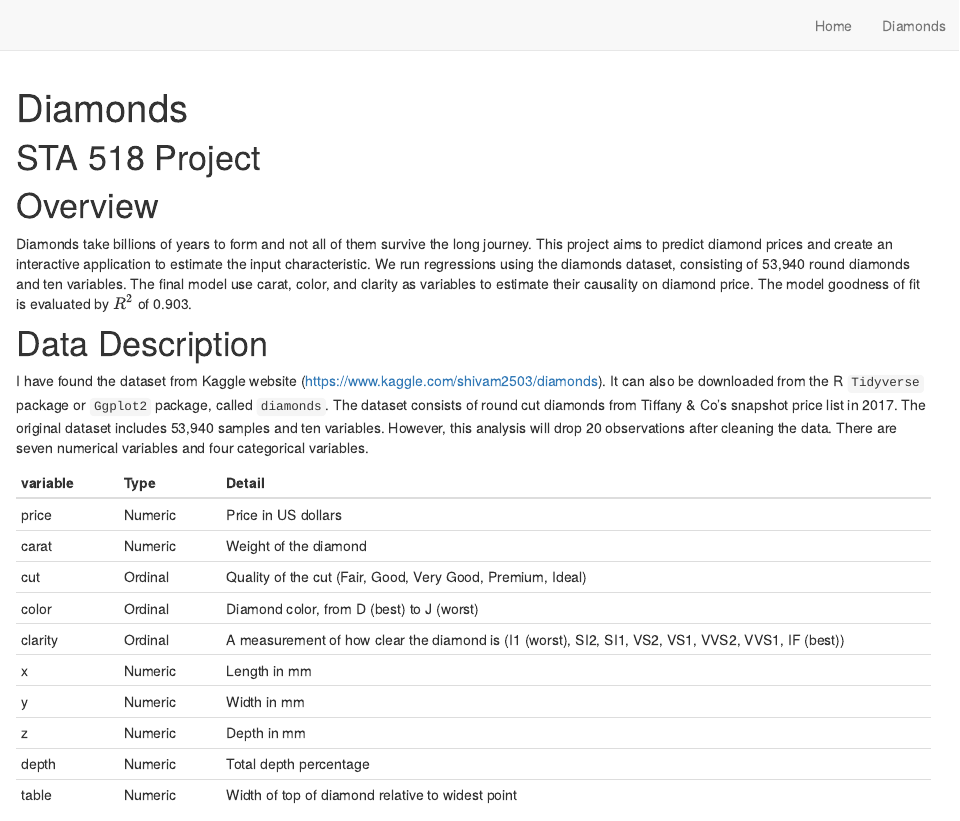
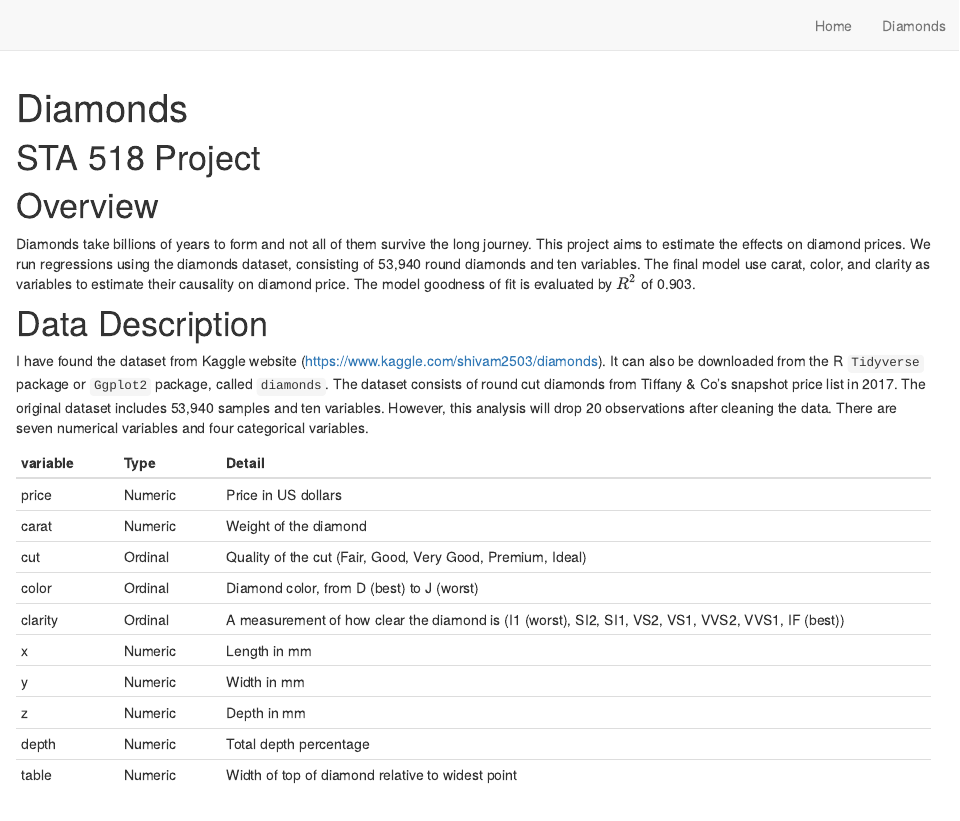
Before and after one commit to manapradit/manaprak-distill, an R Markdown document (diamonds.Rmd): the page in a window 1100 px wide, from its top. Rendered offline with R 4.5, knitr and Pandoc, with nearby package versions; drawn as R Markdown's standard HTML page in place of the format the file asks for; some code elsewhere in the file could not run offline.

Commit message:
diamonds project

```diff
--- a/diamonds.Rmd
+++ b/diamonds.Rmd
@@ -22,7 +22,7 @@ library(leaps)
 
 # Overview
 
-Diamonds take billions of years to form and not all of them survive the long journey. This project aims to predict diamond prices and create an interactive application to estimate the input characteristic. We run regressions using the diamonds dataset, consisting of 53,940 round diamonds and ten variables. The final model use carat, color, and clarity as variables to estimate their causality on diamond price. The model goodness of fit is evaluated by $R^2$ of 0.903.
+Diamonds take billions of years to form and not all of them survive the long journey. This project aims to estimate the effects on diamond prices. We run regressions using the diamonds dataset, consisting of 53,940 round diamonds and ten variables. The final model use carat, color, and clarity as variables to estimate their causality on diamond price. The model goodness of fit is evaluated by $R^2$ of 0.903.
 
 # Data Description
 
```
Also changed, not shown: docs/search.json, 1 other file.
